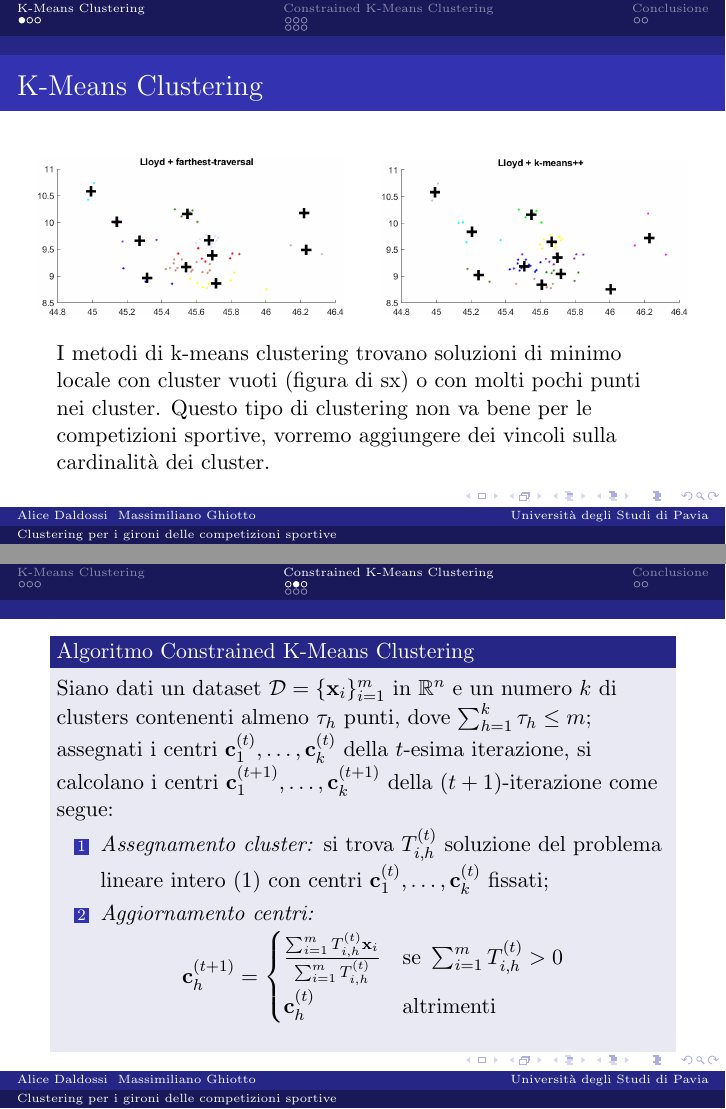
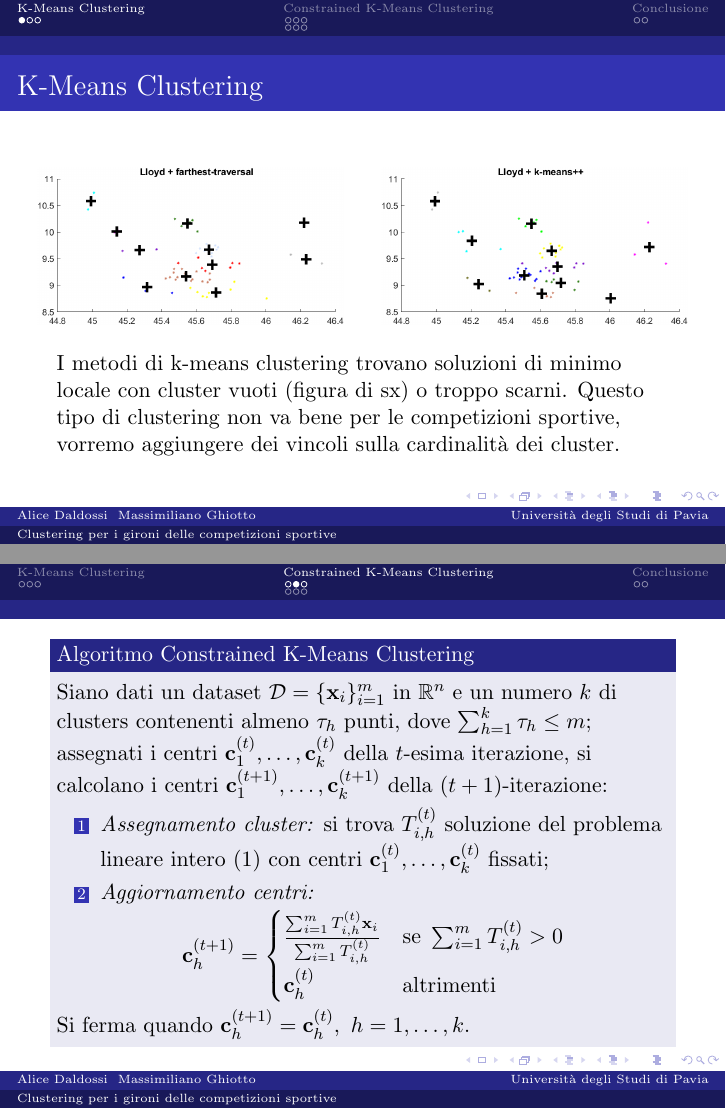
Before and after one commit to MaxGhi8/ProgettoOttimizzazione, LaTeX slides (presentazione.tex): pages 3 and 7 of 13, joined at a grey line. Compiled offline with pdfLaTeX.

Commit message:
Add files via upload

```diff
--- a/presentazione.tex
+++ b/presentazione.tex
@@ -49,7 +49,7 @@
 		\end{column}
 	\end{columns}
 	\vspace{0.5cm}
-	I metodi di k-means clustering trovano soluzioni di minimo locale con cluster vuoti (figura di sx) o con molti pochi punti nei cluster. Questo tipo di clustering non va bene per le competizioni sportive, vorremo aggiungere dei vincoli sulla cardinalità dei cluster.
+	I metodi di k-means clustering trovano soluzioni di minimo locale con cluster vuoti (figura di sx) o troppo scarni. Questo tipo di clustering non va bene per le competizioni sportive, vorremo aggiungere dei vincoli sulla cardinalità dei cluster.
 \end{frame}
 \begin{frame}{K-Means Clustering}
 	Siano dati un insieme di $m$ punti $\mathcal{D} = \{\textbf{x}_i\}^m_{i=1}$ in $\mathbb{R}^n$ e un numero $k$ di clusters.
@@ -96,7 +96,7 @@
 \end{frame}
 \begin{frame}
 	\begin{block}{Algoritmo Constrained K-Means Clustering}
-			Siano dati un dataset $\mathcal{D} = \{\textbf{x}_i\}^m_{i=1}$ in $\mathbb{R}^n$ e un numero $k$ di clusters contenenti almeno $ \tau_h $ punti, dove $ \sum_{h=1}^{k}\tau_h \le m $; assegnati i centri $ \textbf{c}_{1}^{(t)}, \dots, \textbf{c}_{k}^{(t)} $ della $ t $-esima iterazione, si calcolano i centri $ \textbf{c}_{1}^{(t+1)}, \dots, \textbf{c}_{k}^{(t+1)} $ della $ (t+1) $-iterazione come segue:
+			Siano dati un dataset $\mathcal{D} = \{\textbf{x}_i\}^m_{i=1}$ in $\mathbb{R}^n$ e un numero $k$ di clusters contenenti almeno $ \tau_h $ punti, dove $ \sum_{h=1}^{k}\tau_h \le m $; assegnati i centri $ \textbf{c}_{1}^{(t)}, \dots, \textbf{c}_{k}^{(t)} $ della $ t $-esima iterazione, si calcolano i centri $ \textbf{c}_{1}^{(t+1)}, \dots, \textbf{c}_{k}^{(t+1)} $ della $ (t+1) $-iterazione:
 			\begin{enumerate}
 				\item \textit{Assegnamento cluster:} si trova $ T_{i,h}^{(t)} $ soluzione del problema lineare intero \eqref{CKMP} con centri $ \textbf{c}_{1}^{(t)}, \dots, \textbf{c}_{k}^{(t)} $ fissati;
 				\item \textit{Aggiornamento centri:}
@@ -107,6 +107,8 @@
 					\textbf{c}_{h}^{(t)}\qquad\qquad \text{altrimenti}
 				\end{cases} \]
 			\end{enumerate}
+		\vspace{-0.3cm}
+		Si ferma quando $\textbf{c}_{h}^{(t+1)} = \textbf{c}_{h}^{(t)}, \ h=1,\dots,k.$
 	\end{block}
 \end{frame}
 \begin{frame}
```
Also changed, not shown: presentazione.tex (2 more changed lines).
